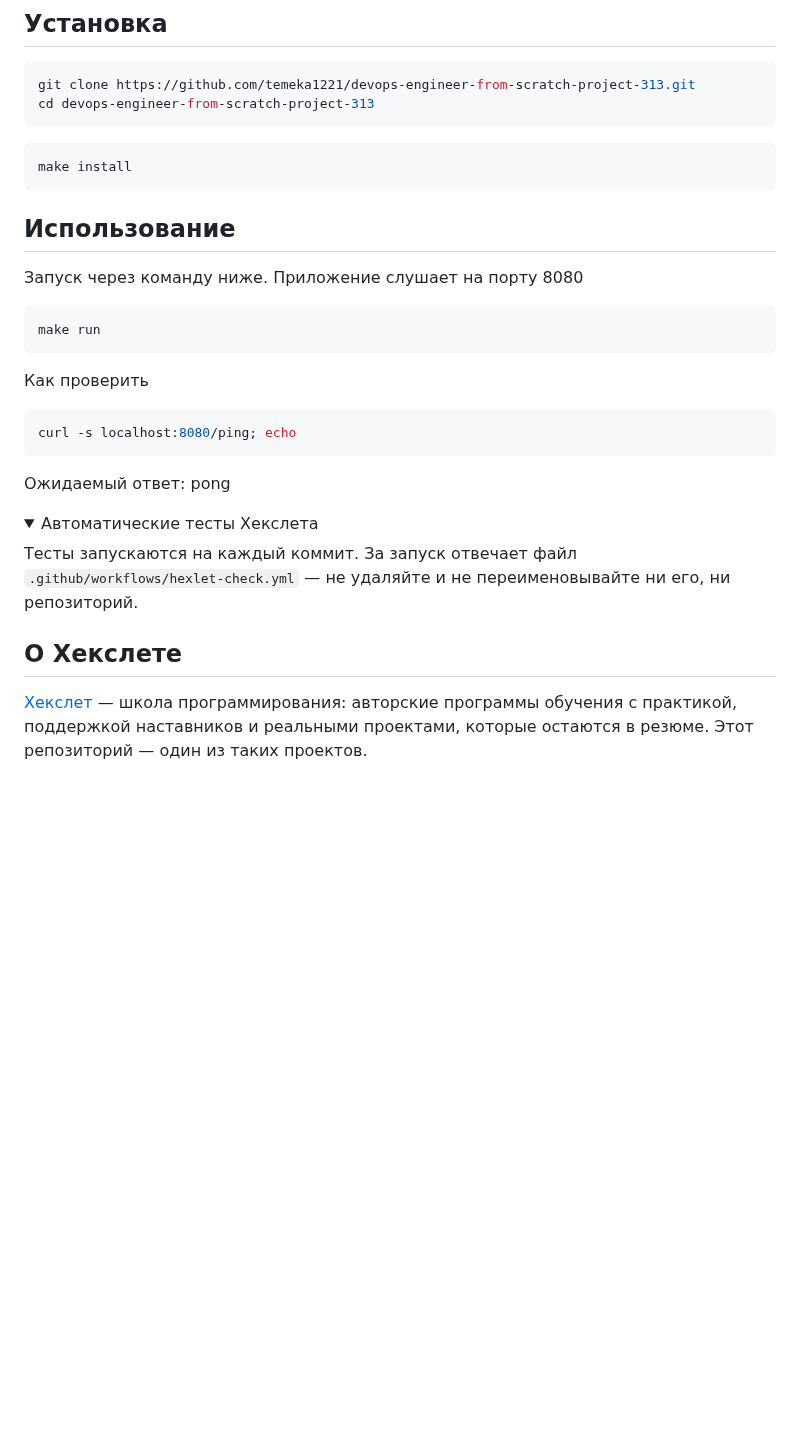
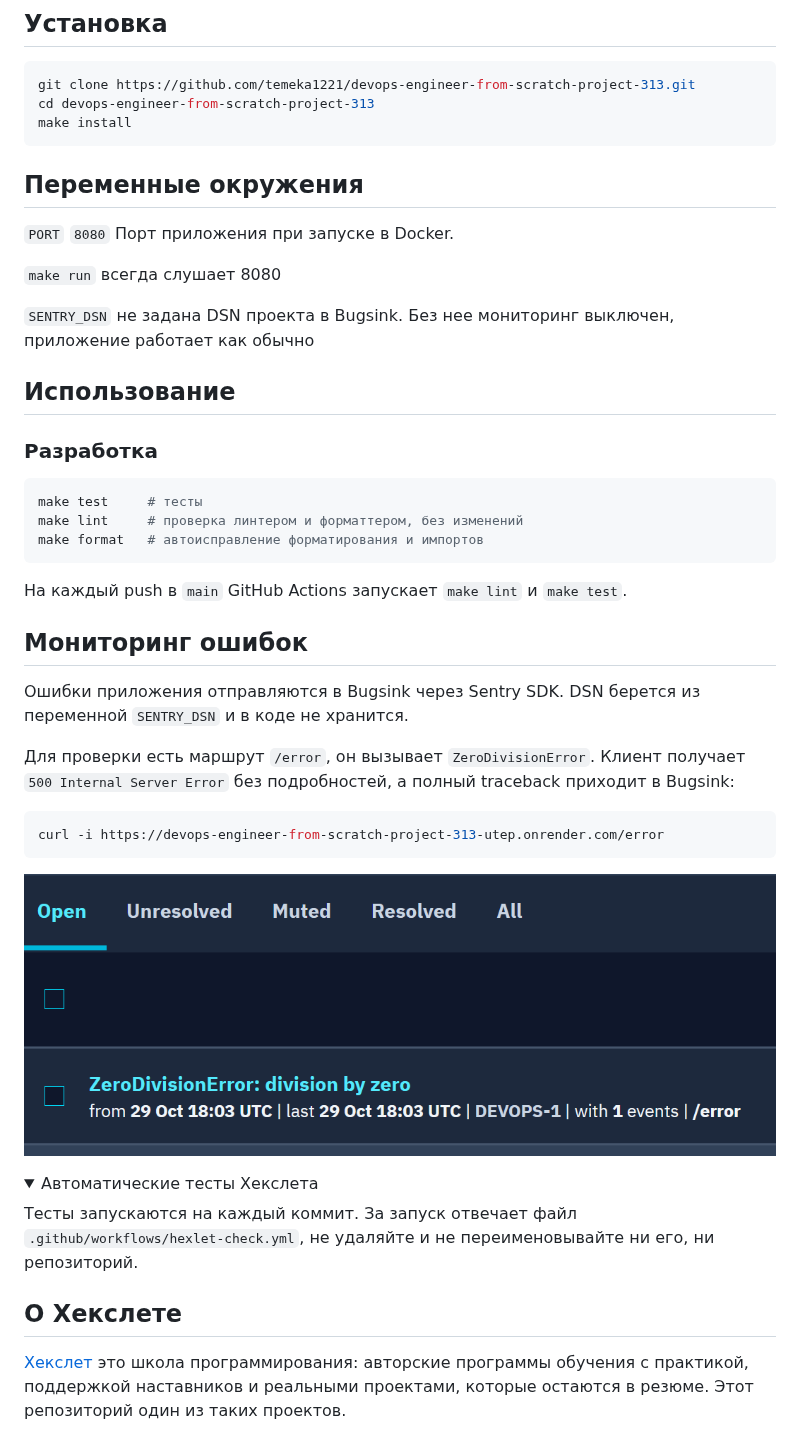
Before and after one commit to temeka1221/devops-engineer-from-scratch-project-313, a Markdown page: README.md, the part around one of its changes. Drawn GitHub-style; pictures changed too: docs/bugsink-event.png (added); folded sections open; blank space fills up the shorter version.

Commit message:
Add app link and bugsink event to README

````diff
--- a/README.md
+++ b/README.md
@@ -21,30 +33,48 @@
 ```bash
 git clone https://github.com/temeka1221/devops-engineer-from-scratch-project-313.git
 cd devops-engineer-from-scratch-project-313
-```
-```bash
 make install
 ```
 
+## Переменные окружения
+
+`PORT` `8080` Порт приложения при запуске в Docker.
+
+`make run` всегда слушает 8080
+
+`SENTRY_DSN` не задана DSN проекта в Bugsink. Без нее мониторинг выключен, приложение работает как обычно
+
 ## Использование
-Запуск через команду ниже. Приложение слушает на порту 8080
-<!-- Добавьте примеры запуска и запись asciinema — именно это смотрит работодатель -->
+
+### Разработка
+
 ```bash
-make run
+make test     # тесты
+make lint     # проверка линтером и форматтером, без изменений
+make format   # автоисправление форматирования и импортов
 ```
-Как проверить
+
+На каждый push в `main` GitHub Actions запускает `make lint` и `make test`.
+
+## Мониторинг ошибок
+
+Ошибки приложения отправляются в Bugsink через Sentry SDK. DSN берется из переменной `SENTRY_DSN` и в коде не хранится.
+
+Для проверки есть маршрут `/error`, он вызывает `ZeroDivisionError`. Клиент получает `500 Internal Server Error` без подробностей, а полный traceback приходит в Bugsink:
+
 ```bash
-curl -s localhost:8080/ping; echo
+curl -i https://devops-engineer-from-scratch-project-313-utep.onrender.com/error
 ```
-Ожидаемый ответ: pong
+
+![Событие ZeroDivisionError в Bugsink](docs/bugsink-event.png)
 
 <details>
 <summary>Автоматические тесты Хекслета</summary>
 
-Тесты запускаются на каждый коммит. За запуск отвечает файл `.github/workflows/hexlet-check.yml` — не удаляйте и не переименовывайте ни его, ни репозиторий.
+Тесты запускаются на каждый коммит. За запуск отвечает файл `.github/workflows/hexlet-check.yml`, не удаляйте и не переименовывайте ни его, ни репозиторий.
 
 </details>
 
 ## О Хекслете
 
-[Хекслет](https://ru.hexlet.io/) — школа программирования: авторские программы обучения с практикой, поддержкой наставников и реальными проектами, которые остаются в резюме. Этот репозиторий — один из таких проектов.
+[Хекслет](https://ru.hexlet.io/) это школа программирования: авторские программы обучения с практикой, поддержкой наставников и реальными проектами, которые остаются в резюме. Этот репозиторий один из таких проектов.
````
Also changed, not shown: other parts of README.md (+19 -7 lines).
